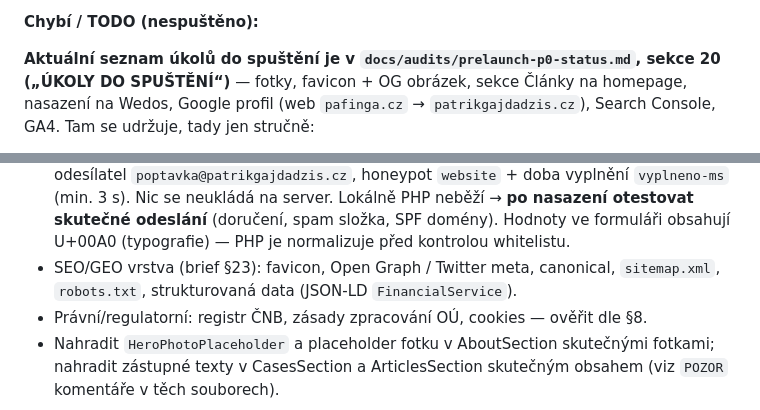
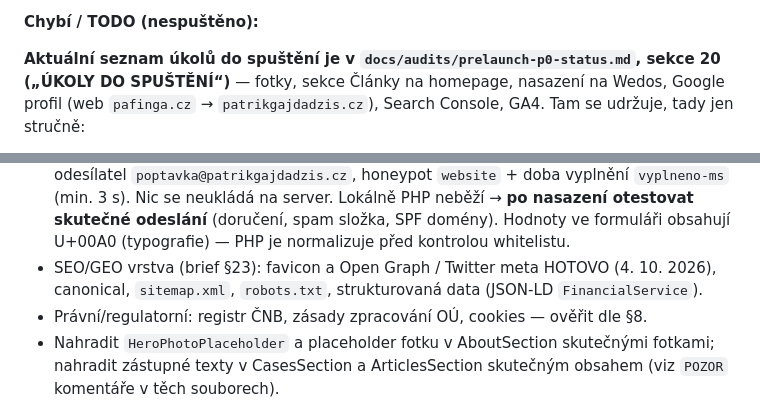
Before and after one commit to gajdadzispatrik-creator/gajdadzispatrik-creator.github.io, a Markdown page: CLAUDE.md, 2 parts joined by grey strips. GitHub-like rendering.

```diff
--- a/CLAUDE.md
+++ b/CLAUDE.md
@@ -1066,7 +1066,7 @@ cookies" (`#footer-cookie-settings`) ho otevírá).
 **Chybí / TODO (nespuštěno):**
 
 **Aktuální seznam úkolů do spuštění je v `docs/audits/prelaunch-p0-status.md`,
-sekce 20 („ÚKOLY DO SPUŠTĚNÍ“)** — fotky, favicon + OG obrázek, sekce Články
+sekce 20 („ÚKOLY DO SPUŠTĚNÍ“)** — fotky, sekce Články
 na homepage, nasazení na Wedos, Google profil (web `pafinga.cz` →
 `patrikgajdadzis.cz`), Search Console, GA4. Tam se udržuje, tady jen stručně:
 
@@ -1090,7 +1090,7 @@ na homepage, nasazení na Wedos, Google profil (web `pafinga.cz` →
   server. Lokálně PHP neběží → **po nasazení otestovat skutečné odeslání**
   (doručení, spam složka, SPF domény). Hodnoty ve formuláři obsahují U+00A0
   (typografie) — PHP je normalizuje před kontrolou whitelistu.
-- SEO/GEO vrstva (brief §23): favicon, Open Graph / Twitter meta, canonical,
+- SEO/GEO vrstva (brief §23): favicon a Open Graph / Twitter meta HOTOVO (4. 10. 2026), canonical,
   `sitemap.xml`, `robots.txt`, strukturovaná data (JSON-LD `FinancialService`).
 - Právní/regulatorní: registr ČNB, zásady zpracování OÚ, cookies — ověřit dle §8.
 - Nahradit `HeroPhotoPlaceholder` a placeholder fotku v AboutSection skutečnými
```
Also changed, not shown: docs/audits/prelaunch-p0-status.md (+2 -2 lines).
